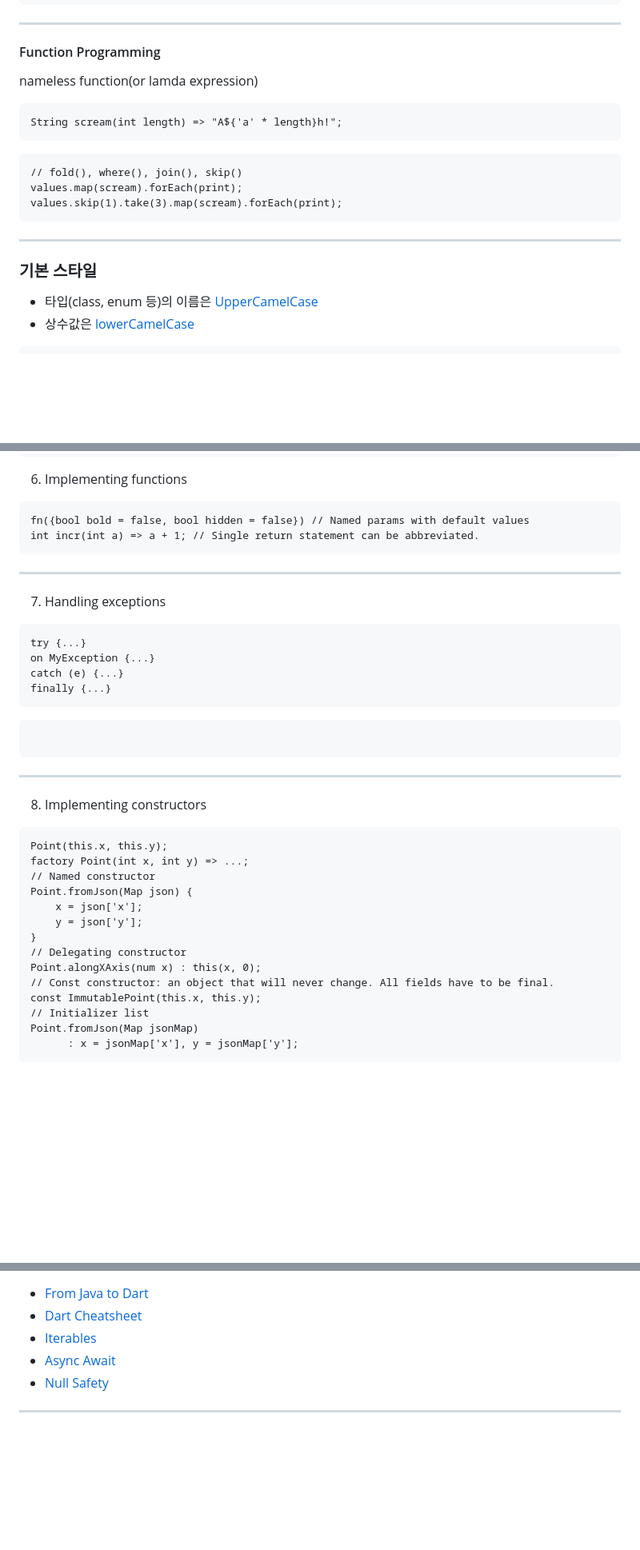
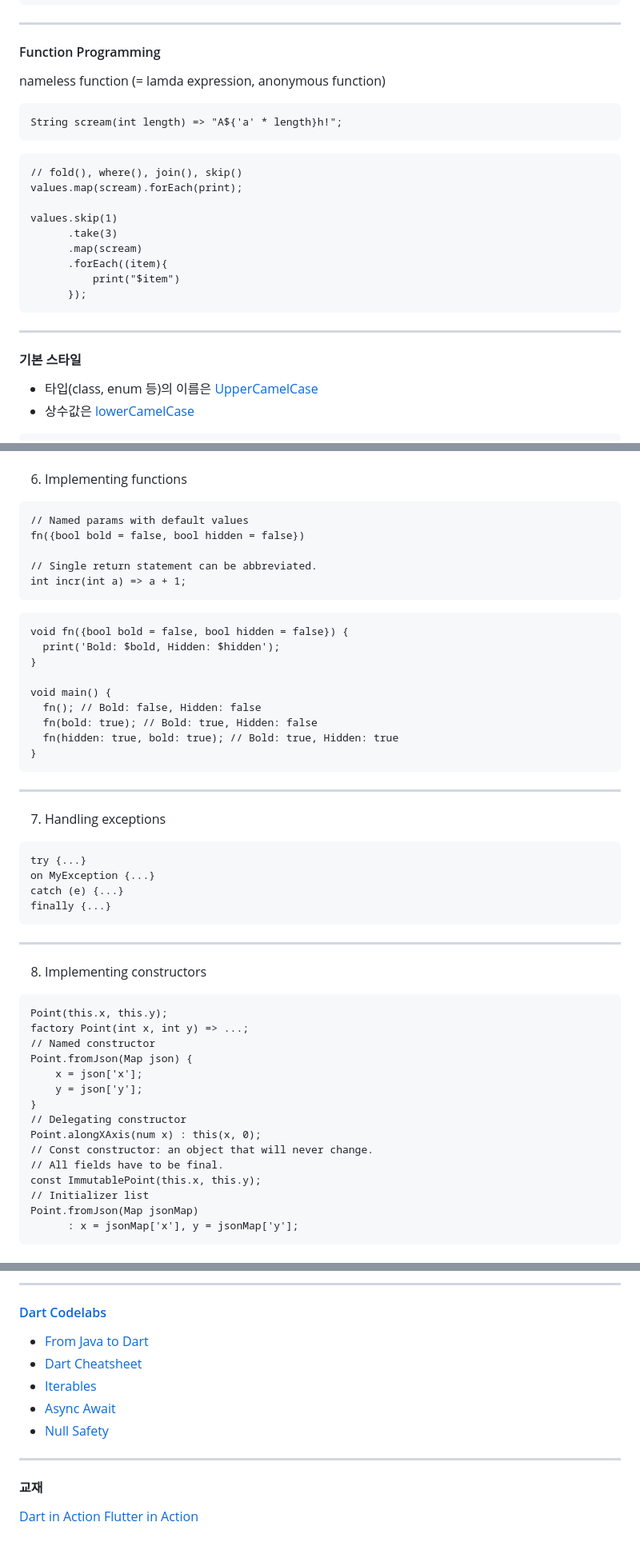
Before and after one commit to Flutter-Study-Collection/flutter-study, a Markdown page: week01/chan/dart.md, 3 parts joined by grey strips. Shown at 80% size. GitHub-like rendering; blank space fills up the shorter version.

````diff
--- a/week01/chan/dart.md
+++ b/week01/chan/dart.md
@@ -313,7 +314,8 @@ class CircleMock implements Circle {
 
 #### Function Programming
 
-nameless function(or lamda expression)
+nameless function
+(= lamda expression, anonymous function)
 ```
 String scream(int length) => "A${'a' * length}h!";
 ```
@@ -321,12 +323,18 @@ String scream(int length) => "A${'a' * length}h!";
 ```
 // fold(), where(), join(), skip()
 values.map(scream).forEach(print);
-values.skip(1).take(3).map(scream).forEach(print);
+
+values.skip(1)
+      .take(3)
+      .map(scream)
+      .forEach((item){
+          print("$item")
+      });
 ```
 
 ---
 
-### 기본 스타일
+#### 기본 스타일
 - 타입(class, enum 등)의 이름은 [UpperCamelCase](https://dart.dev/guides/language/effective-dart/style#do-name-types-using-uppercamelcase)
 - 상수값은 [lowerCamelCase](https://dart.dev/guides/language/effective-dart/style#prefer-using-lowercamelcase-for-constant-names)
 
@@ -408,7 +481,22 @@ a?.b // a == null ? null : a.b
 6. Implementing functions
 ```
-fn({bool bold = false, bool hidden = false}) // Named params with default values
-int incr(int a) => a + 1; // Single return statement can be abbreviated.
+// Named params with default values
+fn({bool bold = false, bool hidden = false})
+
+// Single return statement can be abbreviated.
+int incr(int a) => a + 1;
+```
+
+```
+void fn({bool bold = false, bool hidden = false}) {
+  print('Bold: $bold, Hidden: $hidden');
+}
+
+void main() {
+  fn(); // Bold: false, Hidden: false
+  fn(bold: true); // Bold: true, Hidden: false
+  fn(hidden: true, bold: true); // Bold: true, Hidden: true
+}
 ```
 
 ---
@@ -419,10 +507,6 @@ try {...}
 on MyException {...}
 catch (e) {...}
 finally {...}
-```
-
-```
-
 ```
 
 ---
@@ -438,7 +522,8 @@ Point.fromJson(Map json) {
 }
 // Delegating constructor
 Point.alongXAxis(num x) : this(x, 0);
-// Const constructor: an object that will never change. All fields have to be final.
+// Const constructor: an object that will never change.
+// All fields have to be final.
 const ImmutablePoint(this.x, this.y);
 // Initializer list
 Point.fromJson(Map jsonMap)
@@ -589,3 +695,6 @@ getAddress()
+---
+
+#### [Dart Codelabs](https://dart.dev/codelabs)
 
 - [From Java to Dart](https://developers.google.com/codelabs/from-java-to-dart#0)
 - [Dart Cheatsheet](https://dart.dev/codelabs/dart-cheatsheet)
@@ -594,3 +703,8 @@ getAddress()
 - [Null Safety](https://dart.dev/codelabs/null-safety)
 
 ---
+
+#### 교재
+
+[Dart in Action](https://livebook.manning.com/book/dart-in-action/chapter-8/8)
+[Flutter in Action](https://edu.anarcho-copy.org/Programming%20Languages/Frontend/flutter/Flutter%20in%20Action.pdf)
````
Also changed, not shown: other parts of week01/chan/dart.md (+92 -5 lines).
